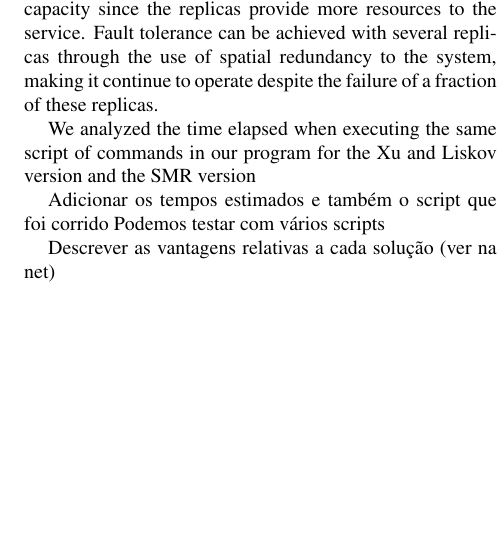
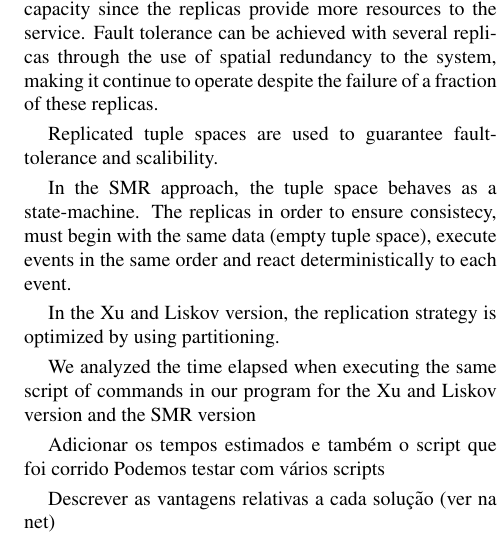
Before and after one commit to cintixx/relatorioDAD, a LaTeX paper (latex8.tex): part of one column of page 2 of 3, cut so that both start at the same text, the shorter picture padded with empty space. Compiled offline with pdfLaTeX.

Commit message:
Updates from ShareLaTeX

```diff
--- a/latex8.tex
+++ b/latex8.tex
@@ -93,6 +93,12 @@ The following steps illustrate what we implemented for State Machine Replication
 
 Replication can increase the service’ performance and capacity since the replicas provide more resources to the service.
 Fault tolerance can be achieved with several replicas through the use of spatial redundancy to the system, making it continue to operate despite the failure of a fraction of these replicas.
+
+Replicated tuple spaces are used to guarantee fault-tolerance and scalibility.
+
+In the SMR approach, the tuple space behaves as a state-machine. The replicas in order to ensure consistecy, must begin with the same data (empty tuple space), execute events in the same order and react deterministically to each event.
+
+In the Xu and Liskov version, the replication strategy is optimized by using partitioning.
 
 We analyzed the time elapsed when executing the same script of commands in our program for the Xu and Liskov version and the SMR version
 
```
